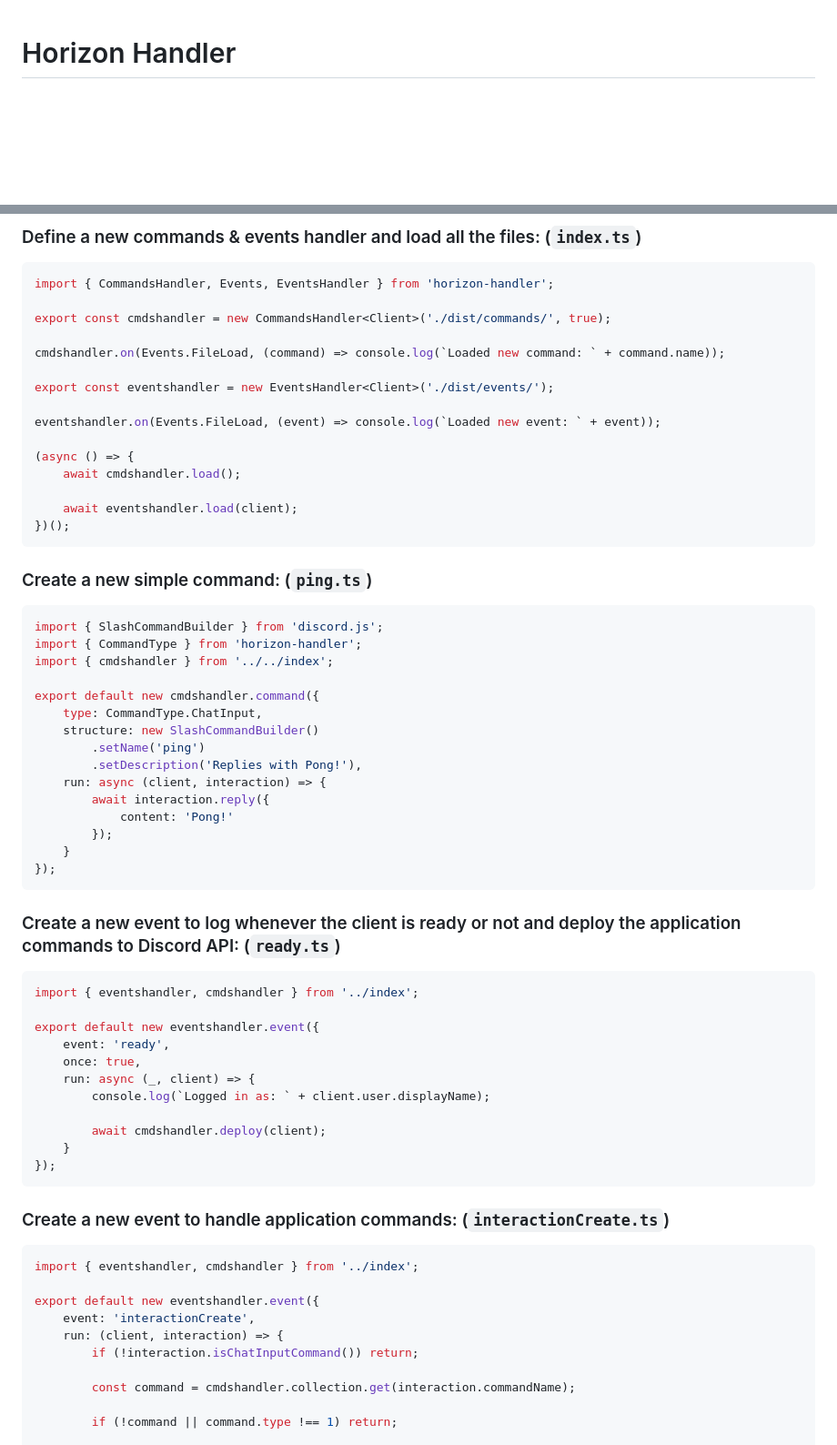
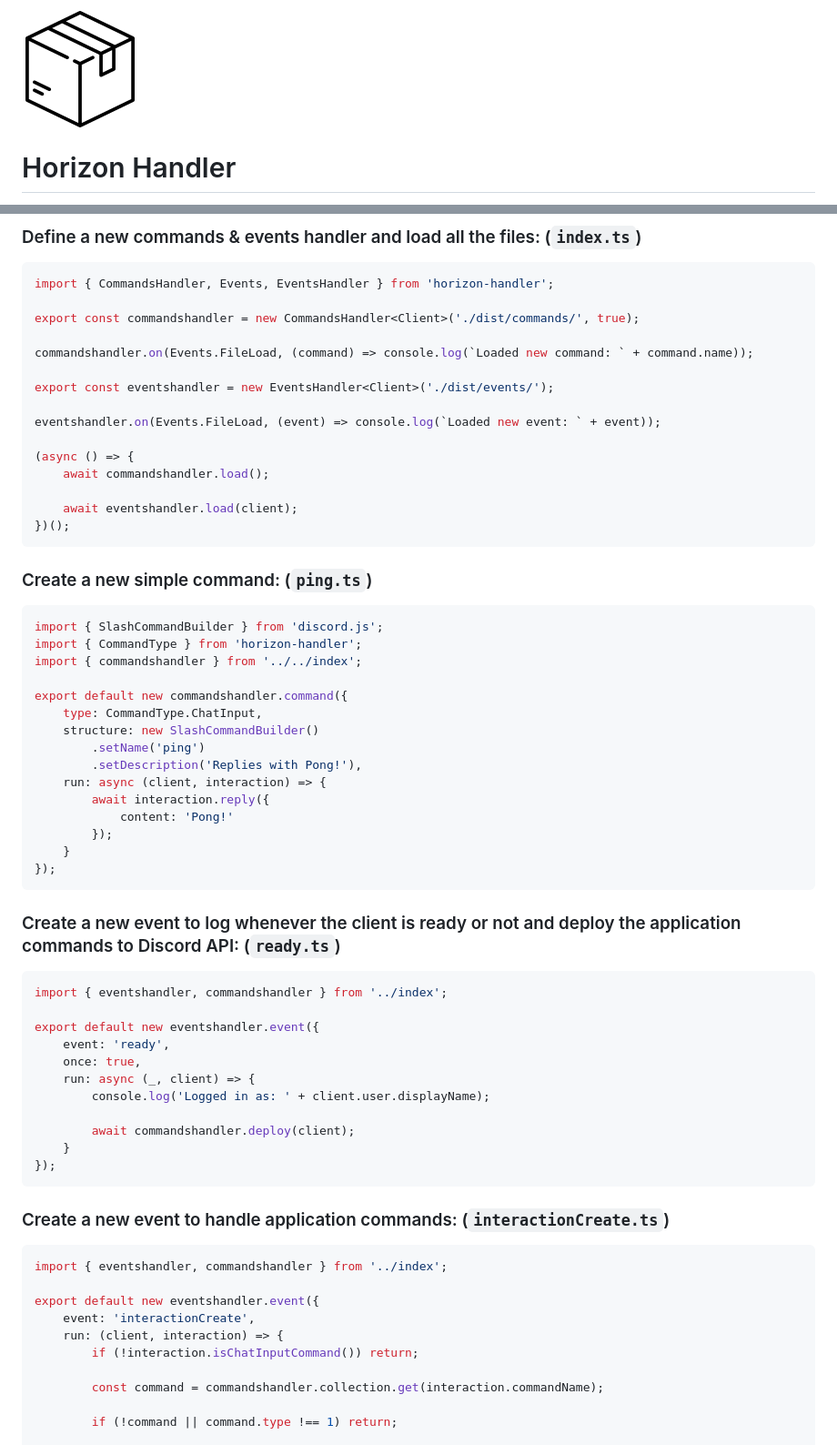
Before and after one commit to TFAGaming/Horizon-Handler, a Markdown page: README.md, 2 parts joined by grey strips. Shown: that part at 91% size. Rendered like a GitHub page; pictures changed too: assets/icon.png; blank space fills up the shorter version.

````diff
--- a/README.md
+++ b/README.md
@@ -1,3 +1,5 @@
+<img src="https://raw.githubusercontent.com/TFAGaming/Horizon-Handler/main/assets/icon.png">
+
 # Horizon Handler
 A powerful Discord bot commands, events, and components handler, fully written in TypeScript and has many typings features. Horizon Handler provides simple Discord application commands handler, supports custom options and custom arguments for listeners.
 
@@ -135,16 +137,16 @@ client.login('Your bot token goes here');
 ```ts
 import { CommandsHandler, Events, EventsHandler } from 'horizon-handler';
 
-export const cmdshandler = new CommandsHandler<Client>('./dist/commands/', true);
+export const commandshandler = new CommandsHandler<Client>('./dist/commands/', true);
 
-cmdshandler.on(Events.FileLoad, (command) => console.log(`Loaded new command: ` + command.name));
+commandshandler.on(Events.FileLoad, (command) => console.log(`Loaded new command: ` + command.name));
 
 export const eventshandler = new EventsHandler<Client>('./dist/events/');
 
 eventshandler.on(Events.FileLoad, (event) => console.log(`Loaded new event: ` + event));
 
 (async () => {
-    await cmdshandler.load();
+    await commandshandler.load();
 
     await eventshandler.load(client);
 })();
@@ -155,9 +157,9 @@ eventshandler.on(Events.FileLoad, (event) => console.log(`Loaded new event: ` +
 ```ts
 import { SlashCommandBuilder } from 'discord.js';
 import { CommandType } from 'horizon-handler';
-import { cmdshandler } from '../../index';
+import { commandshandler } from '../../index';
 
-export default new cmdshandler.command({
+export default new commandshandler.command({
     type: CommandType.ChatInput,
     structure: new SlashCommandBuilder()
         .setName('ping')
@@ -173,15 +175,15 @@ export default new cmdshandler.command({
 ### Create a new event to log whenever the client is ready or not and deploy the application commands to Discord API: (`ready.ts`)
 
 ```ts
-import { eventshandler, cmdshandler } from '../index';
+import { eventshandler, commandshandler } from '../index';
 
 export default new eventshandler.event({
     event: 'ready',
     once: true,
     run: async (_, client) => {
-        console.log(`Logged in as: ` + client.user.displayName);
+        console.log('Logged in as: ' + client.user.displayName);
 
-        await cmdshandler.deploy(client);
+        await commandshandler.deploy(client);
     }
 });
 ```
@@ -189,14 +191,14 @@ export default new eventshandler.event({
 ### Create a new event to handle application commands: (`interactionCreate.ts`)
 
 ```ts
-import { eventshandler, cmdshandler } from '../index';
+import { eventshandler, commandshandler } from '../index';
 
 export default new eventshandler.event({
     event: 'interactionCreate',
     run: (client, interaction) => {
         if (!interaction.isChatInputCommand()) return;
 
-        const command = cmdshandler.collection.get(interaction.commandName);
+        const command = commandshandler.collection.get(interaction.commandName);
 
         if (!command || command.type !== 1) return;
 
````
Also changed, not shown: other parts of README.md (+13 -5 lines), 16 other files.
